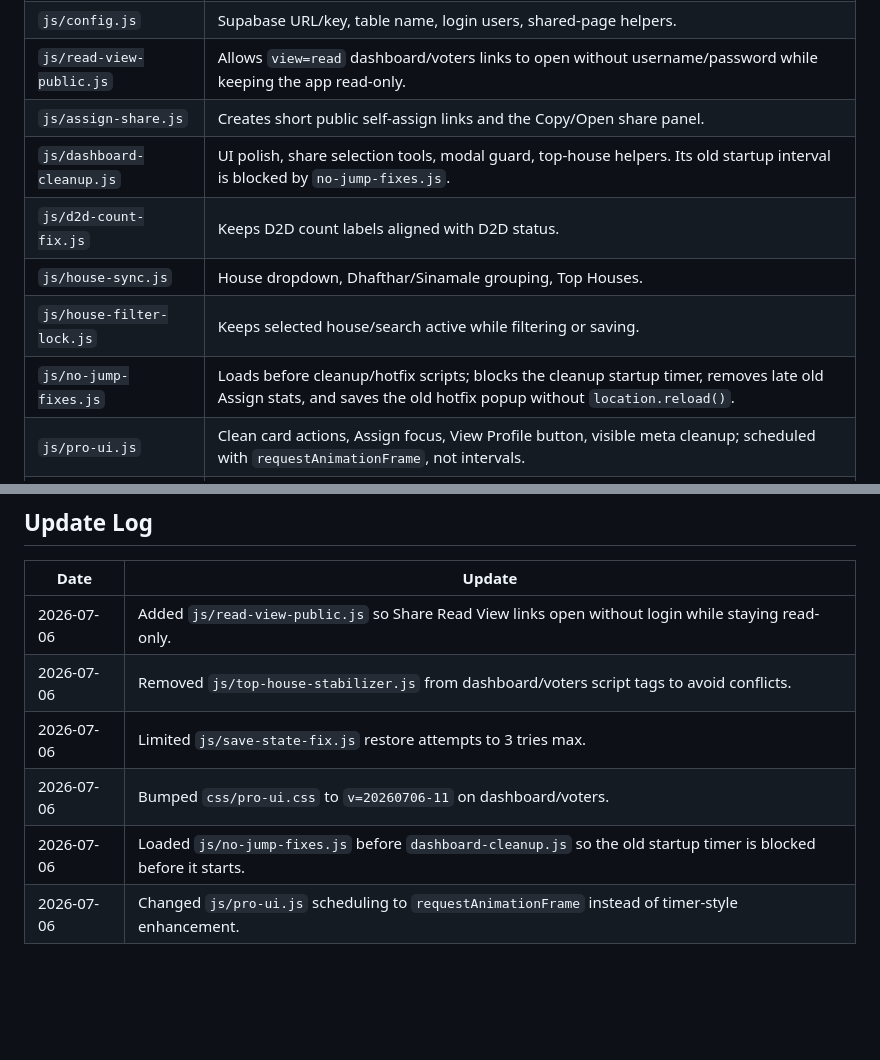
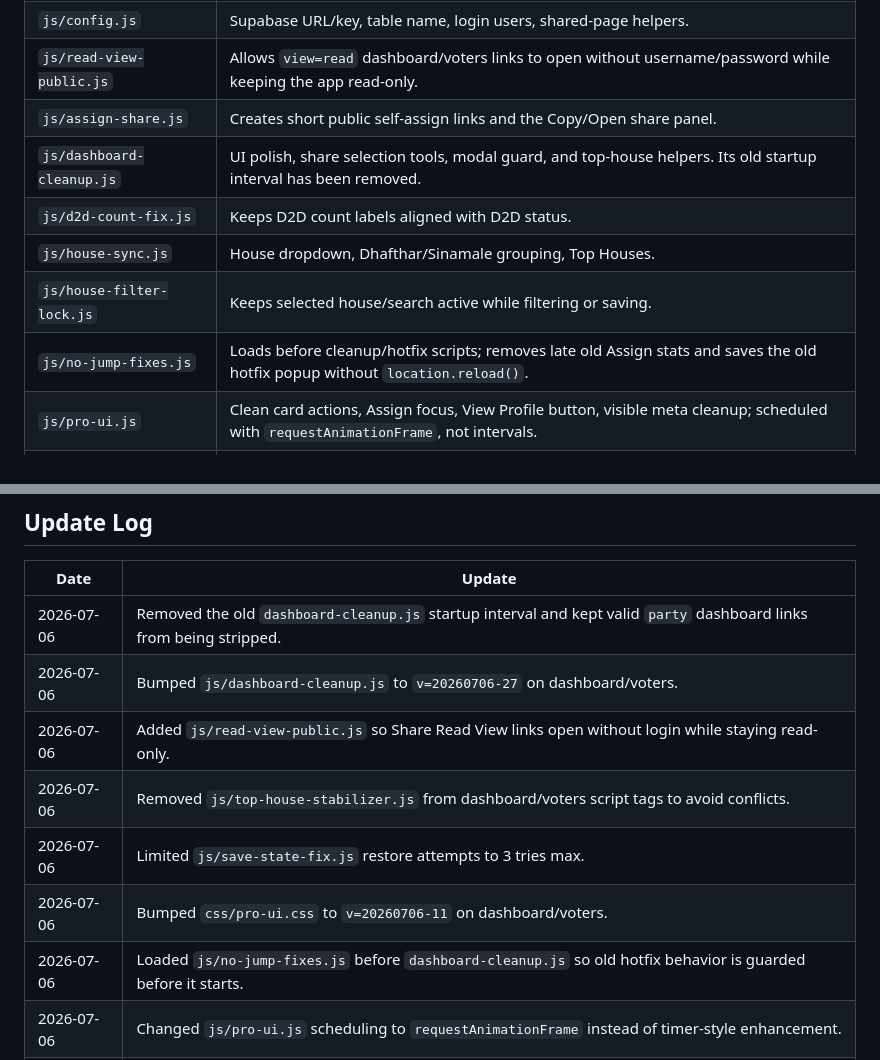
Before and after one commit to naappe/votelist2026, a Markdown page: README.md, 2 parts joined by grey strips. GitHub-like rendering; blank space fills up the shorter version.

Commit message:
Document dashboard cleanup stabilization

```diff
--- a/README.md
+++ b/README.md
@@ -69,11 +69,11 @@ votelist2026/
 | `js/config.js` | Supabase URL/key, table name, login users, shared-page helpers. |
 | `js/read-view-public.js` | Allows `view=read` dashboard/voters links to open without username/password while keeping the app read-only. |
 | `js/assign-share.js` | Creates short public self-assign links and the Copy/Open share panel. |
-| `js/dashboard-cleanup.js` | UI polish, share selection tools, modal guard, top-house helpers. Its old startup interval is blocked by `no-jump-fixes.js`. |
+| `js/dashboard-cleanup.js` | UI polish, share selection tools, modal guard, and top-house helpers. Its old startup interval has been removed. |
 | `js/d2d-count-fix.js` | Keeps D2D count labels aligned with D2D status. |
 | `js/house-sync.js` | House dropdown, Dhafthar/Sinamale grouping, Top Houses. |
 | `js/house-filter-lock.js` | Keeps selected house/search active while filtering or saving. |
-| `js/no-jump-fixes.js` | Loads before cleanup/hotfix scripts; blocks the cleanup startup timer, removes late old Assign stats, and saves the old hotfix popup without `location.reload()`. |
+| `js/no-jump-fixes.js` | Loads before cleanup/hotfix scripts; removes late old Assign stats and saves the old hotfix popup without `location.reload()`. |
 | `js/pro-ui.js` | Clean card actions, Assign focus, View Profile button, visible meta cleanup; scheduled with `requestAnimationFrame`, not intervals. |
 | `js/save-state-fix.js` | Preserves selected filter/search/house/scroll when lists rebuild, capped at 3 restore attempts. |
 | `js/voter-card-statuses.js` | Voter card status display cleanup. |
@@ -108,11 +108,13 @@ votelist2026/
 
 | Date | Update |
 |---|---|
+| 2026-07-06 | Removed the old `dashboard-cleanup.js` startup interval and kept valid `party` dashboard links from being stripped. |
+| 2026-07-06 | Bumped `js/dashboard-cleanup.js` to `v=20260706-27` on dashboard/voters. |
 | 2026-07-06 | Added `js/read-view-public.js` so Share Read View links open without login while staying read-only. |
 | 2026-07-06 | Removed `js/top-house-stabilizer.js` from dashboard/voters script tags to avoid conflicts. |
 | 2026-07-06 | Limited `js/save-state-fix.js` restore attempts to 3 tries max. |
 | 2026-07-06 | Bumped `css/pro-ui.css` to `v=20260706-11` on dashboard/voters. |
-| 2026-07-06 | Loaded `js/no-jump-fixes.js` before `dashboard-cleanup.js` so the old startup timer is blocked before it starts. |
+| 2026-07-06 | Loaded `js/no-jump-fixes.js` before `dashboard-cleanup.js` so old hotfix behavior is guarded before it starts. |
 | 2026-07-06 | Changed `js/pro-ui.js` scheduling to `requestAnimationFrame` instead of timer-style enhancement. |
 | 2026-07-06 | Updated `css/voters-stats.css` to hide duplicate old Assign stats and keep the stats strip stable. |
 | 2026-07-06 | Removed duplicate bottom voter-card result row while keeping the status chips. |
```
